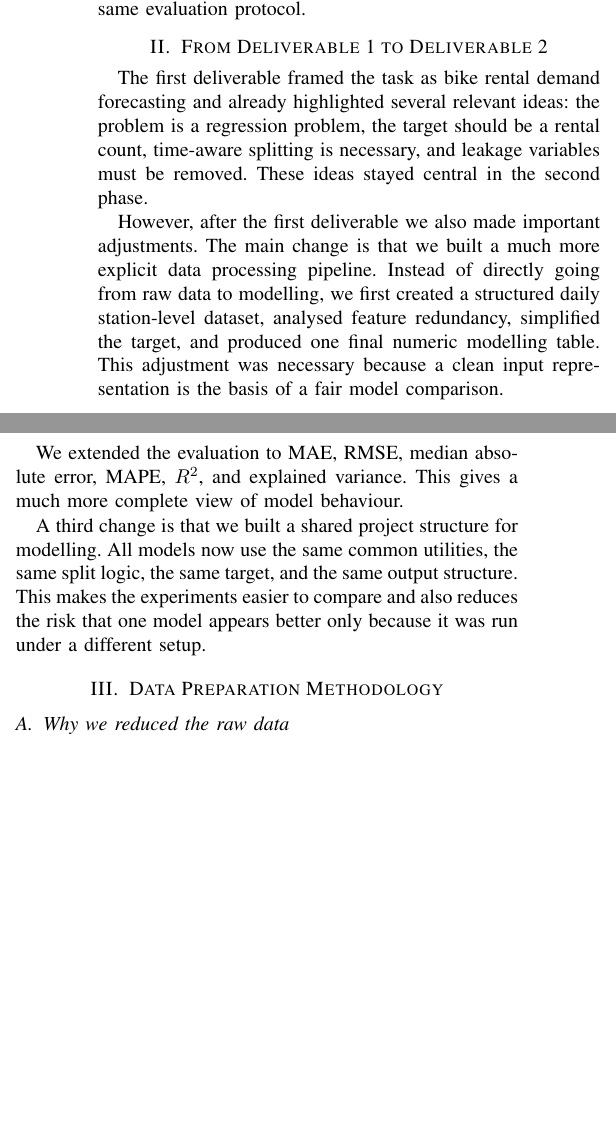
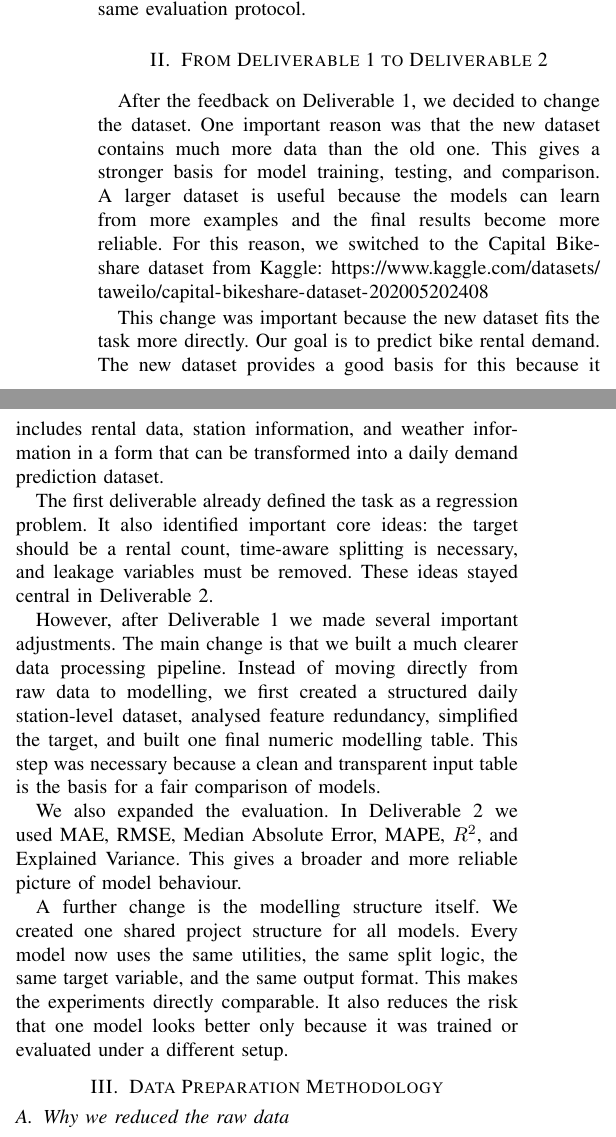
Before and after one commit to lordbavaria13/bike_rental, a LaTeX paper (paper/notes/bike_rental_report.tex): two parts of the columns of page 1 of 7 before the commit and two parts of the columns of page 1 of 8 after it, joined at a grey line, cut so that both start at the same text, the shorter picture padded with empty space. Compiled offline with pdfLaTeX.

Commit message:
modified paper v3

```diff
--- a/paper/notes/bike_rental_report.tex
+++ b/paper/notes/bike_rental_report.tex
@@ -40,24 +40,35 @@ sense if the data representation is clear. Second, it describes the modelling pi
 from this reduced dataset and compares several regression models under the same evaluation protocol.
 
 \section{From Deliverable 1 to Deliverable 2}
-The first deliverable framed the task as bike rental demand forecasting and already highlighted
-several relevant ideas: the problem is a regression problem, the target should be a rental count,
-time-aware splitting is necessary, and leakage variables must be removed. These ideas stayed central
-in the second phase.
+After the feedback on Deliverable 1, we decided to change the dataset. One important reason was that
+the new dataset contains much more data than the old one. This gives a stronger basis for model training,
+testing, and comparison. A larger dataset is useful because the models can learn from more examples and
+the final results become more reliable. For this reason, we switched to the Capital Bikeshare dataset
+from Kaggle:
+\url{https://www.kaggle.com/datasets/taweilo/capital-bikeshare-dataset-202005202408}
 
-However, after the first deliverable we also made important adjustments. The main change is that we
-built a much more explicit data processing pipeline. Instead of directly going from raw data to
-modelling, we first created a structured daily station-level dataset, analysed feature redundancy,
-simplified the target, and produced one final numeric modelling table. This adjustment was necessary
-because a clean input representation is the basis of a fair model comparison.
+This change was important because the new dataset fits the task more directly. Our goal is to predict
+bike rental demand. The new dataset provides a good basis for this because it includes rental data,
+station information, and weather information in a form that can be transformed into a daily demand
+prediction dataset.
 
-We extended the evaluation to MAE, RMSE, median absolute error, MAPE, $R^2$, and explained variance.
-This gives a much more complete view of model behaviour.
+The first deliverable already defined the task as a regression problem. It also identified important
+core ideas: the target should be a rental count, time-aware splitting is necessary, and leakage variables
+must be removed. These ideas stayed central in Deliverable 2.
 
-A third change is that we built a shared project structure for modelling. All models now use the
-same common utilities, the same split logic, the same target, and the same output structure. This
-makes the experiments easier to compare and also reduces the risk that one model appears better
-only because it was run under a different setup.
+However, after Deliverable 1 we made several important adjustments. The main change is that we built a
+much clearer data processing pipeline. Instead of moving directly from raw data to modelling, we first
+created a structured daily station-level dataset, analysed feature redundancy, simplified the target,
+and built one final numeric modelling table. This step was necessary because a clean and transparent
+input table is the basis for a fair comparison of models.
+
+We also expanded the evaluation. In Deliverable 2 we used MAE, RMSE, Median Absolute Error, MAPE,
+$R^2$, and Explained Variance. This gives a broader and more reliable picture of model behaviour.
+
+A further change is the modelling structure itself. We created one shared project structure for all
+models. Every model now uses the same utilities, the same split logic, the same target variable, and
+the same output format. This makes the experiments directly comparable. It also reduces the risk that
+one model looks better only because it was trained or evaluated under a different setup.
 
 \section{Data Preparation Methodology}
 \subsection{Why we reduced the raw data}
```
Also changed, not shown: paper/notes/bike_rental_report.pdf, 5 other files.
